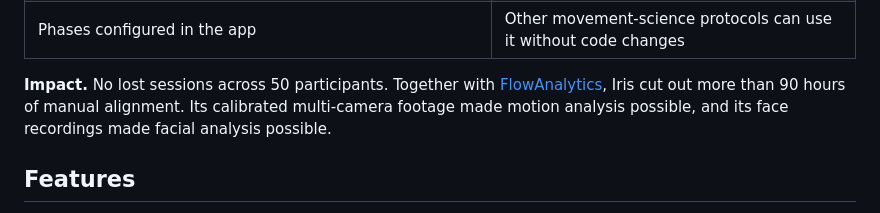
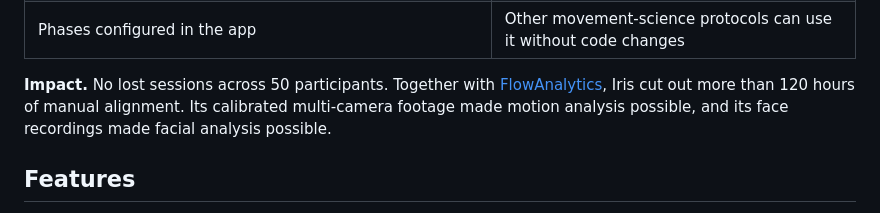
Before and after one commit to CamHickling/Iris, a Markdown page: README.md, the part around the change. Rendered like a GitHub page.

Commit message:
Update manual alignment time saved to 120 hours
Co-Authored-By: Claude Opus 5.5 <noreply@anthropic.com>

```diff
--- a/README.md
+++ b/README.md
@@ -59,7 +59,7 @@
 | Runs with only a webcam; GoPros, heart rate and the microphone can each be turned off | New labs can try it before buying all the hardware |
 | Phases configured in the app | Other movement-science protocols can use it without code changes |
 
-**Impact.** No lost sessions across 50 participants. Together with [FlowAnalytics](https://github.com/CamHickling/FlowAnalytics), Iris cut out more than 90 hours of manual alignment. Its calibrated multi-camera footage made motion analysis possible, and its face recordings made facial analysis possible.
+**Impact.** No lost sessions across 50 participants. Together with [FlowAnalytics](https://github.com/CamHickling/FlowAnalytics), Iris cut out more than 120 hours of manual alignment. Its calibrated multi-camera footage made motion analysis possible, and its face recordings made facial analysis possible.
 
 ## Features
 
```
